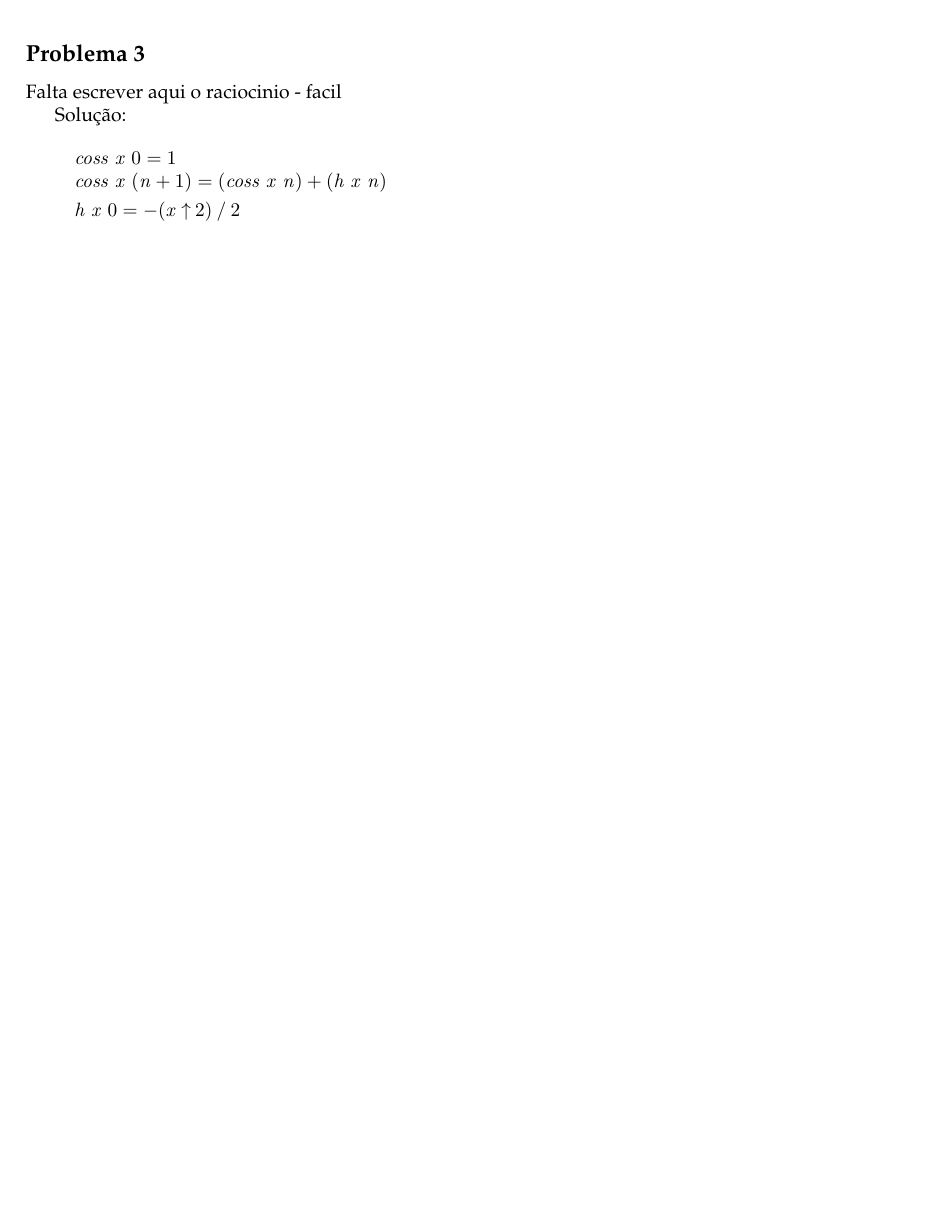
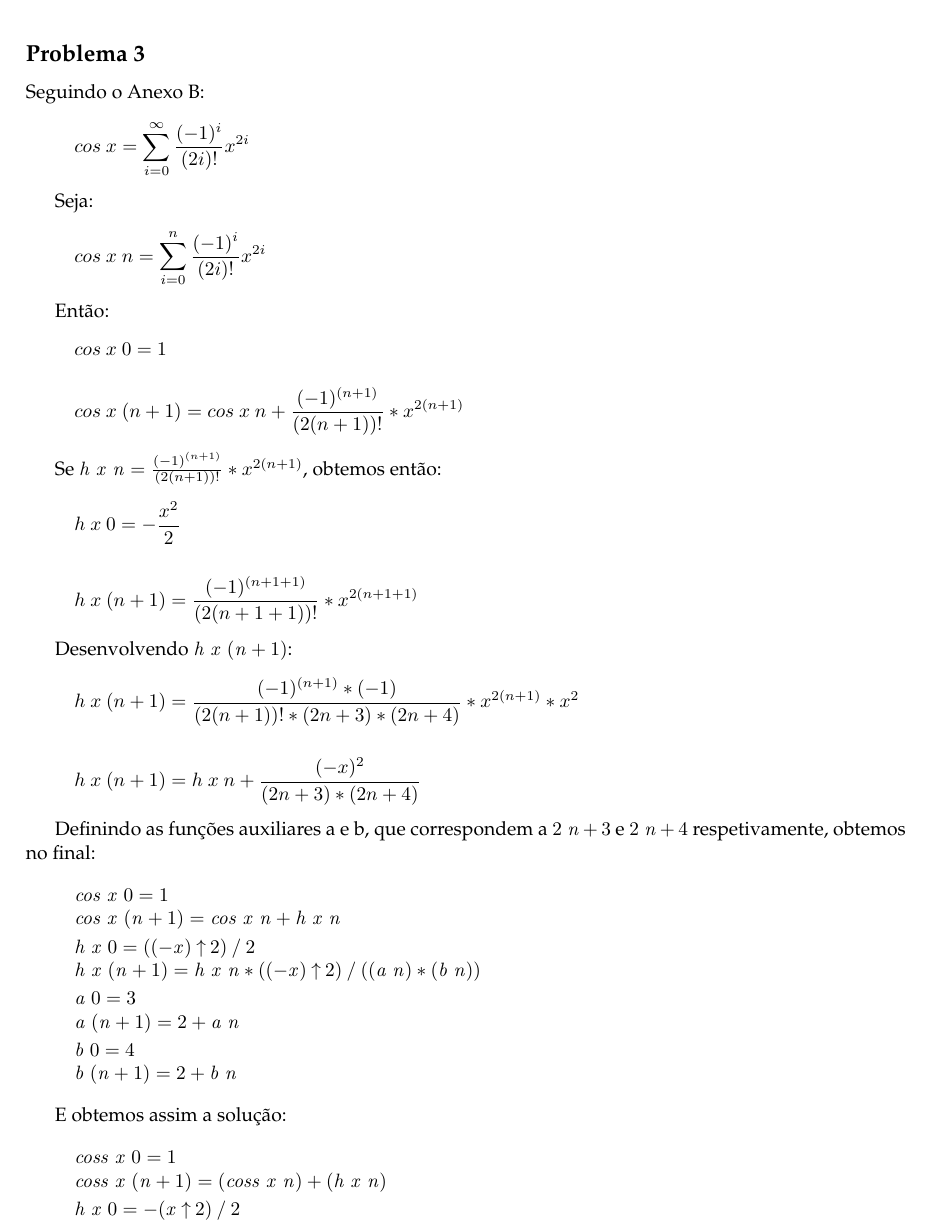
Before and after one commit to ricardobp97/CP-1819, a LaTeX document (cp1819t/cp1819t.tex): part of page 18 of 21 before the commit and part of page 18 of 22 after it, cut so that both start at the same text, the shorter picture padded with empty space. Compiled offline with pdfLaTeX.

Commit message:
Problema 3 - explicação

```diff
--- a/cp1819t/cp1819t.tex
+++ b/cp1819t/cp1819t.tex
@@ -2153,9 +2153,63 @@ De seguida definimos o catamorfismo conqCompile que apenas tem de transformar o
 
 \subsection*{Problema 3}
 
-Falta escrever aqui o raciocinio -  facil
-
-Solução:
+Seguindo o Anexo B:
+\begin{eqnarray*}
+  cos\ x = \sum_{i=0}^\infty \frac{(-1)^i}{(2i)!} x^{2i}
+\end{eqnarray*}
+
+Seja:
+\begin{eqnarray*}
+  cos\ x\ n = \sum_{i=0}^{n} \frac{(-1)^i}{(2i)!} x^{2i}
+\end{eqnarray*}
+
+Então:
+\begin{eqnarray*}
+  cos\ x\ 0 = 1
+\end{eqnarray*}
+\begin{eqnarray*}
+  cos\ x\ (n+1) = cos\ x\ n + \frac{(-1)^{(n+1)}}{(2(n+1))!} * x^{2(n+1)}
+\end{eqnarray*}
+
+Se $\ensuremath{\Varid{h}\;\Varid{x}\;\Varid{n}} = \frac{(-1)^{(n+1)}}{(2(n+1))!} * x^{2(n+1)}$, obtemos então:
+\begin{eqnarray*}
+  h\ x\ 0 = - \frac{x^2} {2}
+\end{eqnarray*}
+\begin{eqnarray*}
+  h\ x\ (n+1) = \frac{(-1)^{(n+1+1)}}{(2(n+1+1))!} * x^{2(n+1+1)}
+\end{eqnarray*}
+
+Desenvolvendo $\ensuremath{\Varid{h}\;\Varid{x}\;(\Varid{n}\mathbin{+}\mathrm{1})}$:
+\begin{eqnarray*}
+  h\ x\ (n+1) = \frac{(-1)^{(n+1)} * (-1)}{(2(n+1))! * (2n+3) * (2n+4)} * x^{2(n+1)} * x^2
+\end{eqnarray*}
+\begin{eqnarray*}
+  h\ x\ (n+1) = h\ x\ n + \frac{(-x)^2}{(2n+3) * (2n+4)}
+\end{eqnarray*}
+
+Definindo as funções auxiliares a e b, que correspondem a $\ensuremath{\mathrm{2}\;\Varid{n}\mathbin{+}\mathrm{3}}$ e $\ensuremath{\mathrm{2}\;\Varid{n}\mathbin{+}\mathrm{4}}$ respetivamente, obtemos no final:
+\begin{hscode}\SaveRestoreHook
+\column{B}{@{}>{\hspre}l<{\hspost}@{}}%
+\column{E}{@{}>{\hspre}l<{\hspost}@{}}%
+\>[B]{}\Varid{cos}\;\Varid{x}\;\mathrm{0}\mathrel{=}\mathrm{1}{}\<[E]%
+\\
+\>[B]{}\Varid{cos}\;\Varid{x}\;(\Varid{n}\mathbin{+}\mathrm{1})\mathrel{=}\Varid{cos}\;\Varid{x}\;\Varid{n}\mathbin{+}\Varid{h}\;\Varid{x}\;\Varid{n}{}\<[E]%
+\\[\blanklineskip]%
+\>[B]{}\Varid{h}\;\Varid{x}\;\mathrm{0}\mathrel{=}((\mathbin{-}\Varid{x})\mathbin{\uparrow}\mathrm{2})\mathbin{/}\mathrm{2}{}\<[E]%
+\\
+\>[B]{}\Varid{h}\;\Varid{x}\;(\Varid{n}\mathbin{+}\mathrm{1})\mathrel{=}\Varid{h}\;\Varid{x}\;\Varid{n}\mathbin{*}((\mathbin{-}\Varid{x})\mathbin{\uparrow}\mathrm{2})\mathbin{/}((\Varid{a}\;\Varid{n})\mathbin{*}(\Varid{b}\;\Varid{n})){}\<[E]%
+\\[\blanklineskip]%
+\>[B]{}\Varid{a}\;\mathrm{0}\mathrel{=}\mathrm{3}{}\<[E]%
+\\
+\>[B]{}\Varid{a}\;(\Varid{n}\mathbin{+}\mathrm{1})\mathrel{=}\mathrm{2}\mathbin{+}\Varid{a}\;\Varid{n}{}\<[E]%
+\\[\blanklineskip]%
+\>[B]{}\Varid{b}\;\mathrm{0}\mathrel{=}\mathrm{4}{}\<[E]%
+\\
+\>[B]{}\Varid{b}\;(\Varid{n}\mathbin{+}\mathrm{1})\mathrel{=}\mathrm{2}\mathbin{+}\Varid{b}\;\Varid{n}{}\<[E]%
+\ColumnHook
+\end{hscode}\resethooks
+
+E obtemos assim a solução:
 \begin{hscode}\SaveRestoreHook
 \column{B}{@{}>{\hspre}l<{\hspost}@{}}%
 \column{4}{@{}>{\hspre}l<{\hspost}@{}}%
```
Also changed, not shown: README.md, cp1819t/cp1819t.pdf, cp1819t/cp1819t.tex (6 more changed lines), 3 other files.
